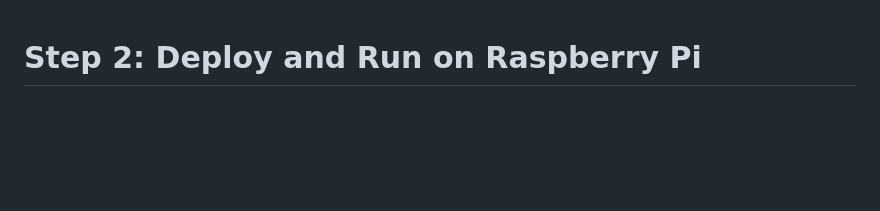
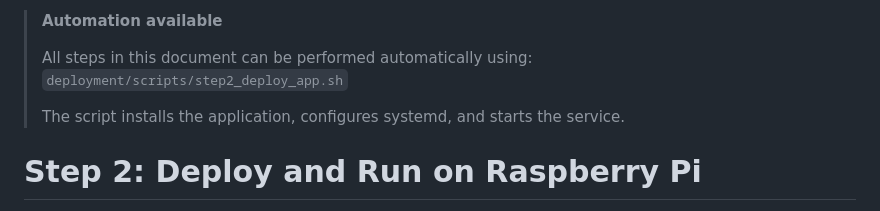
Before and after one commit to msaperst/photobooth, a Markdown page: docs/step-2-deploy-and-run-on-raspberry-pi.md, the part around the change. GitHub-like rendering; blank space fills up the shorter version.

```diff
--- a/docs/step-2-deploy-and-run-on-raspberry-pi.md
+++ b/docs/step-2-deploy-and-run-on-raspberry-pi.md
@@ -1,3 +1,10 @@
+> **Automation available**
+>
+> All steps in this document can be performed automatically using:
+> `deployment/scripts/step2_deploy_app.sh`
+>
+> The script installs the application, configures systemd, and starts the service.
+
 # Step 2: Deploy and Run on Raspberry Pi
 
 This step assumes Raspberry Pi OS is installed and basic dependencies are in place (see Step 0 and Step 1).
```
Also changed, not shown: docs/step-1-raspberry-pi-configure.md (+93 -2 lines), 1 other file.
